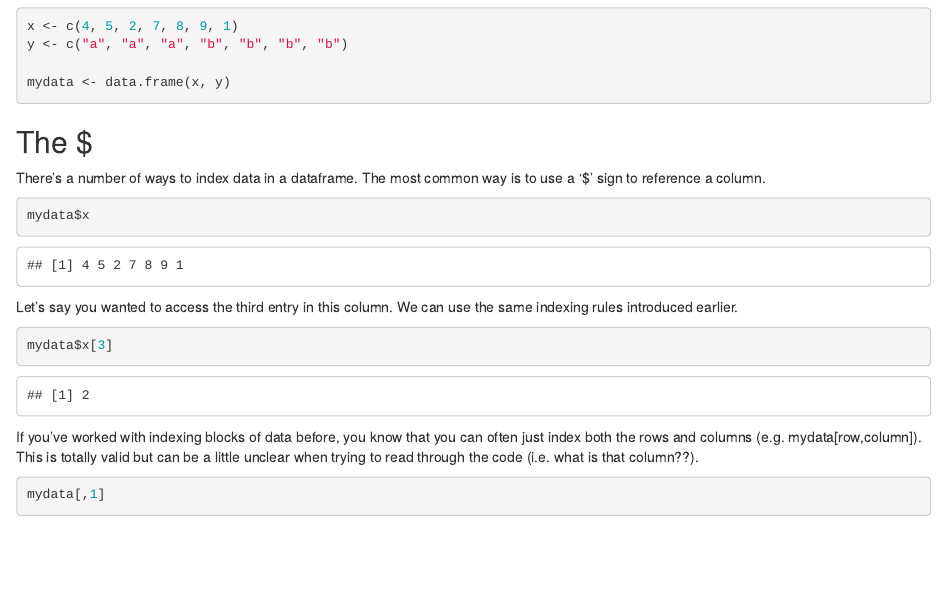
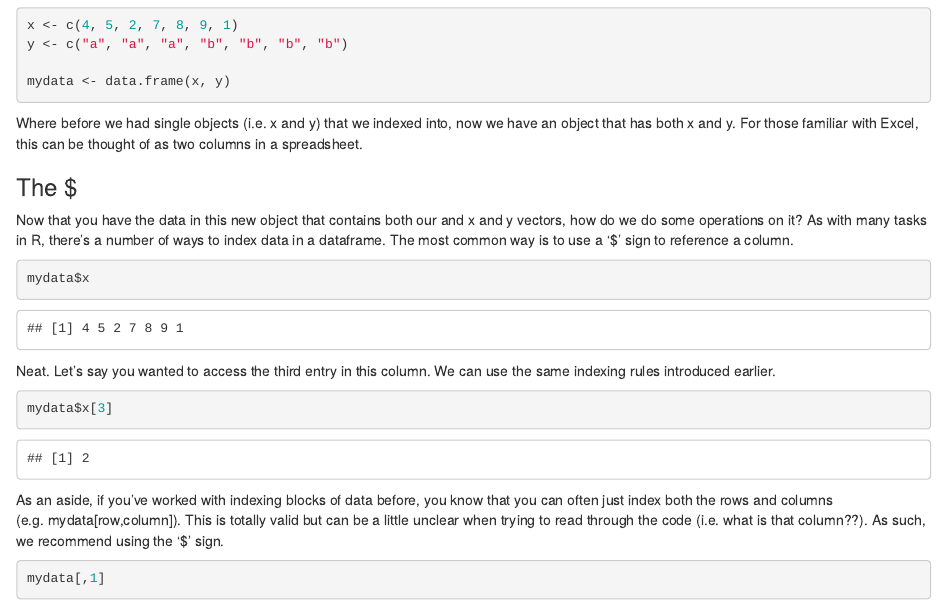
Before and after one commit to dwoodie/Workshops, an R Markdown document (introduction.Rmd): the page in a window 1100 px wide, from 6870 px down before the commit and from 6860 px down after it, so that both start at the same text. Rendered offline with R 4.5, knitr and Pandoc, with nearby package versions.

Commit message:
Edits to dataframes section

````diff
--- a/introduction.Rmd
+++ b/introduction.Rmd
@@ -259,8 +259,10 @@
 
 ```
 
-## The $
-There's a number of ways to index data in a dataframe. The most common way is to use a '$' sign to reference a column.
+Where before we had single objects (i.e. x and y) that we indexed into, now we have an object that has both x and y. For those familiar with Excel, this can be thought of as two columns in a spreadsheet.
+
+### The $
+Now that you have the data in this new object that contains both our and x and y vectors, how do we do some operations on it? As with many tasks in R, there's a number of ways to index data in a dataframe. The most common way is to use a '$' sign to reference a column.
 
 ```{r}
 
@@ -268,13 +270,13 @@
 
 ```
 
-Let's say you wanted to access the third entry in this column. We can use the same indexing rules introduced earlier.
+Neat. Let's say you wanted to access the third entry in this column. We can use the same indexing rules introduced earlier.
 
 ```{r}
 mydata$x[3]
 ```
 
-If you've worked with indexing blocks of data before, you know that you can often just index both the rows and columns (e.g. mydata[row,column]). This is totally valid but can be a little unclear when trying to read through the code (i.e. what is that column??).
+As an aside, if you've worked with indexing blocks of data before, you know that you can often just index both the rows and columns (e.g. mydata[row,column]). This is totally valid but can be a little unclear when trying to read through the code (i.e. what is that column??). As such, we recommend using the '$' sign.
 
 ```{r}
 mydata[,1]
````
Also changed, not shown: introduction.Rmd (7 more changed lines).
